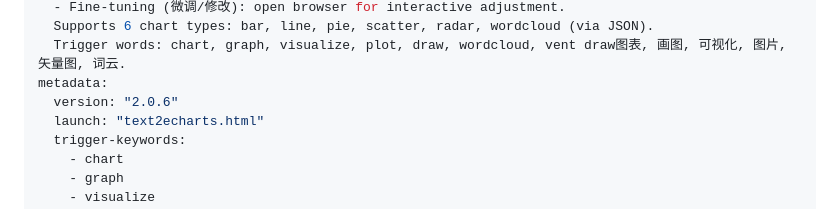
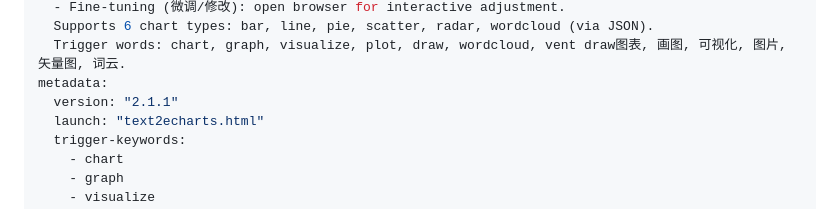
Before and after one commit to iFeel-is-a-mouse/text2echarts, a Markdown page: SKILL.md, the part around the change. Rendered like a GitHub page.

Commit message:
release: v2.1.1

```diff
--- a/SKILL.md
+++ b/SKILL.md
@@ -11,7 +11,7 @@ description: >
   Supports 6 chart types: bar, line, pie, scatter, radar, wordcloud (via JSON).
   Trigger words: chart, graph, visualize, plot, draw, wordcloud, vent draw图表, 画图, 可视化, 图片, 矢量图, 词云.
 metadata:
-  version: "2.0.6"
+  version: "2.1.1"
   launch: "text2echarts.html"
   trigger-keywords:
     - chart
```
